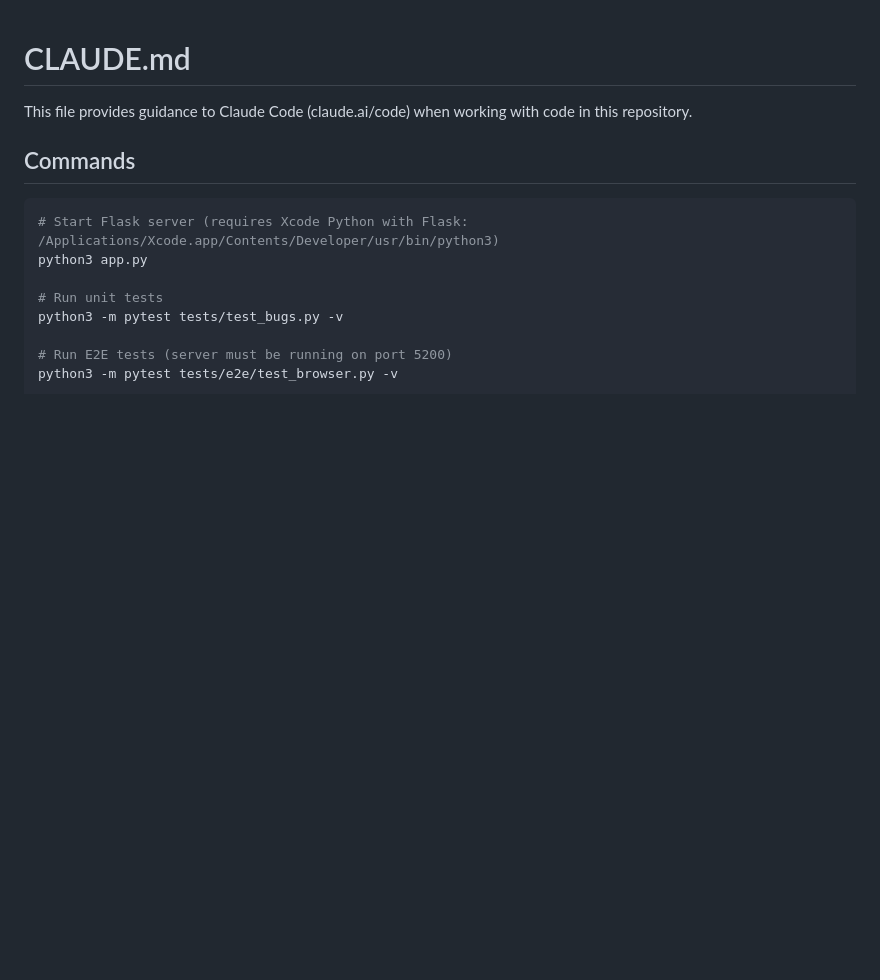
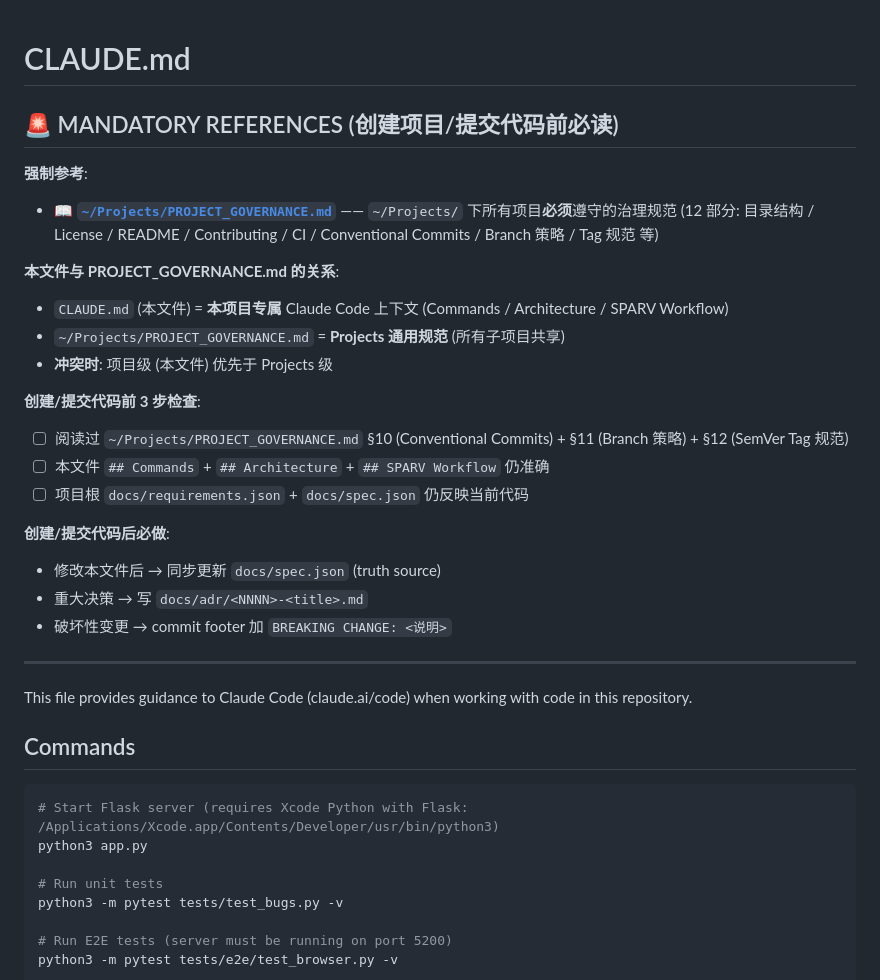
Before and after one commit to weilai-zte/english-checkin, a Markdown page: CLAUDE.md, the part around the change. Drawn GitHub-style; blank space fills up the shorter version.

Commit message:
docs(governance): add MANDATORY REFERENCES to CLAUDE.md
- 顶部新增 🚨 MANDATORY REFERENCES 段 (22 行)
- 强制参考: ~/Projects/PROJECT_GOVERNANCE.md (12 部分治理规范)
- 明确 CLAUDE.md (项目级) vs PROJECT_GOVERNANCE.md (Projects 级) 关系
- 创建/提交前 3 步检查 + 创建/提交后 3 条必做

工程文件:
- english-checkin/CLAUDE.md (新增 MANDATORY REFERENCES 段)

外部文件 (本 commit 不包含,留待用户处理):
- /Users/weilai/Projects/PROJECT_GOVERNANCE.md (新建,10.5KB, Projects 根目录)
  此文件不在 english-checkin git 仓库内,无法 commit,作为 Projects 共享规范
  供所有 ~/Projects/<project>/ 子项目引用

Refs: PROJECT_GOVERNANCE.md v1.0

```diff
--- a/CLAUDE.md
+++ b/CLAUDE.md
@@ -1,4 +1,26 @@
 # CLAUDE.md
+
+## 🚨 MANDATORY REFERENCES (创建项目/提交代码前必读)
+
+**强制参考**:
+- 📖 **[`~/Projects/PROJECT_GOVERNANCE.md`](../PROJECT_GOVERNANCE.md)** —— `~/Projects/` 下所有项目**必须**遵守的治理规范 (12 部分: 目录结构 / License / README / Contributing / CI / Conventional Commits / Branch 策略 / Tag 规范 等)
+
+**本文件与 PROJECT_GOVERNANCE.md 的关系**:
+- `CLAUDE.md` (本文件) = **本项目专属** Claude Code 上下文 (Commands / Architecture / SPARV Workflow)
+- `~/Projects/PROJECT_GOVERNANCE.md` = **Projects 通用规范** (所有子项目共享)
+- **冲突时**: 项目级 (本文件) 优先于 Projects 级
+
+**创建/提交代码前 3 步检查**:
+1. ☐ 阅读过 `~/Projects/PROJECT_GOVERNANCE.md` §10 (Conventional Commits) + §11 (Branch 策略) + §12 (SemVer Tag 规范)
+2. ☐ 本文件 `## Commands` + `## Architecture` + `## SPARV Workflow` 仍准确
+3. ☐ 项目根 `docs/requirements.json` + `docs/spec.json` 仍反映当前代码
+
+**创建/提交代码后必做**:
+- 修改本文件后 → 同步更新 `docs/spec.json` (truth source)
+- 重大决策 → 写 `docs/adr/<NNNN>-<title>.md`
+- 破坏性变更 → commit footer 加 `BREAKING CHANGE: <说明>`
+
+---
 
 This file provides guidance to Claude Code (claude.ai/code) when working with code in this repository.
 
```
